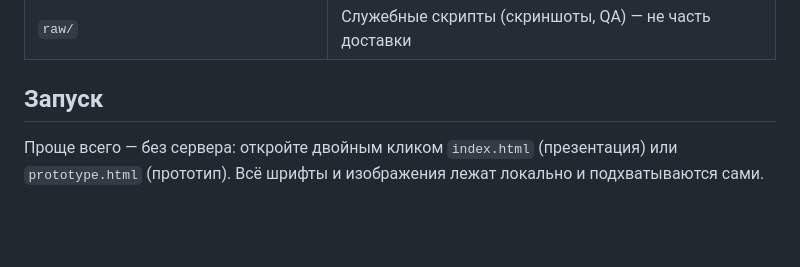
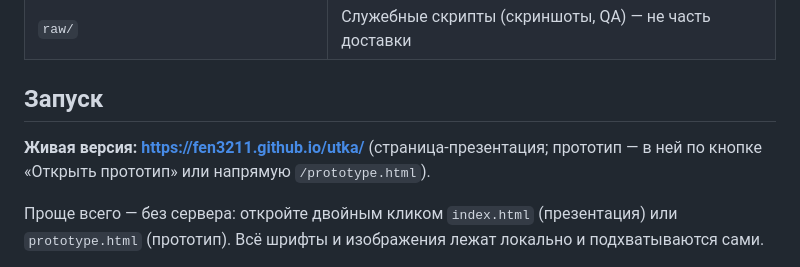
Before and after one commit to fen3211/utka, a Markdown page: README.md, the part around the change. Drawn GitHub-style; blank space fills up the shorter version.

Commit message:
README: живая ссылка на GitHub Pages

```diff
--- a/README.md
+++ b/README.md
@@ -21,6 +21,8 @@
 | `raw/` | Служебные скрипты (скриншоты, QA) — не часть доставки |
 
 ## Запуск
+
+**Живая версия: https://fen3211.github.io/utka/** (страница-презентация; прототип — в ней по кнопке «Открыть прототип» или напрямую `/prototype.html`).
 
 Проще всего — без сервера: откройте двойным кликом `index.html` (презентация) или `prototype.html` (прототип). Всё шрифты и изображения лежат локально и подхватываются сами.
 
```
